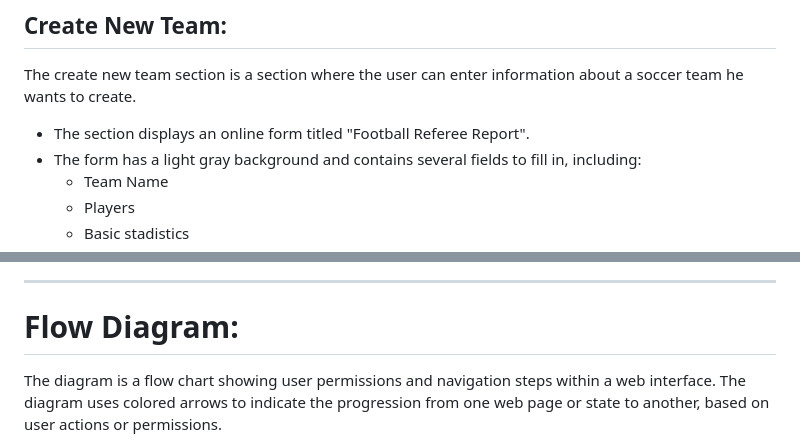
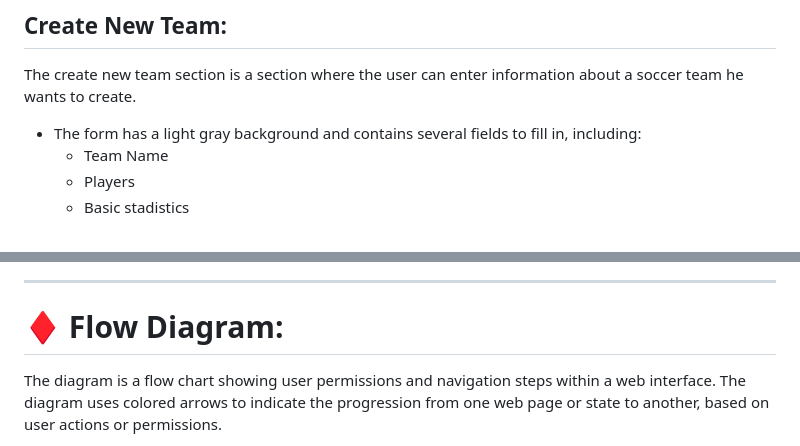
Before and after one commit to CodeURJC-DAW-2023-24/webapp16, a Markdown page: README.md, 2 parts joined by grey strips. GitHub-like rendering.

Commit message:
Update README.md
new emojis

```diff
--- a/README.md
+++ b/README.md
@@ -213,7 +213,6 @@ ___
 
 The create new team section is a section where the user can enter information about a soccer team he wants to create.
 
-- The section displays an online form titled "Football Referee Report".
 - The form has a light gray background and contains several fields to fill in, including:
   - Team Name
   - Players
@@ -303,7 +302,7 @@ The create new tournament section is a section where the user can enter informat
 ![*Tournament Create*](https://github.com/CodeURJC-DAW-2023-24/webapp16/blob/main/readmeImg/createTournament.png)
 
 ___
-# Flow Diagram:
+# :diamonds: Flow Diagram:
 
 The diagram is a flow chart showing user permissions and navigation steps within a web interface. The diagram uses colored arrows to indicate the progression from one web page or state to another, based on user actions or permissions.
 
```
Also changed, not shown: other parts of README.md (+3 -3 lines).
